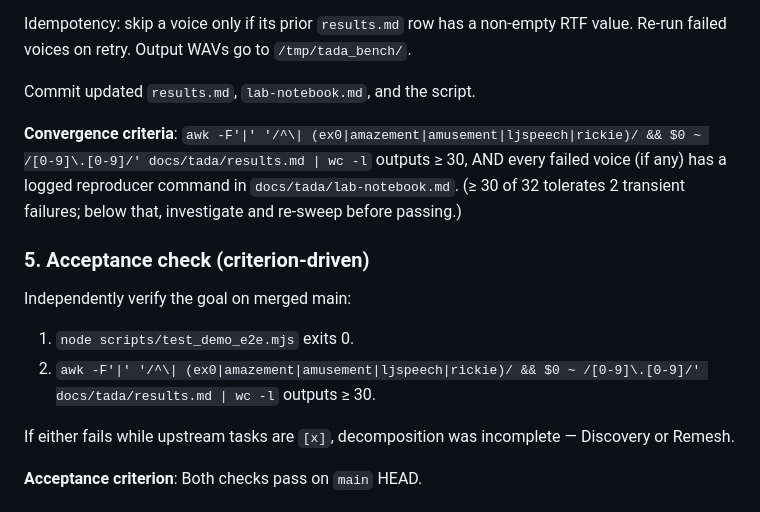
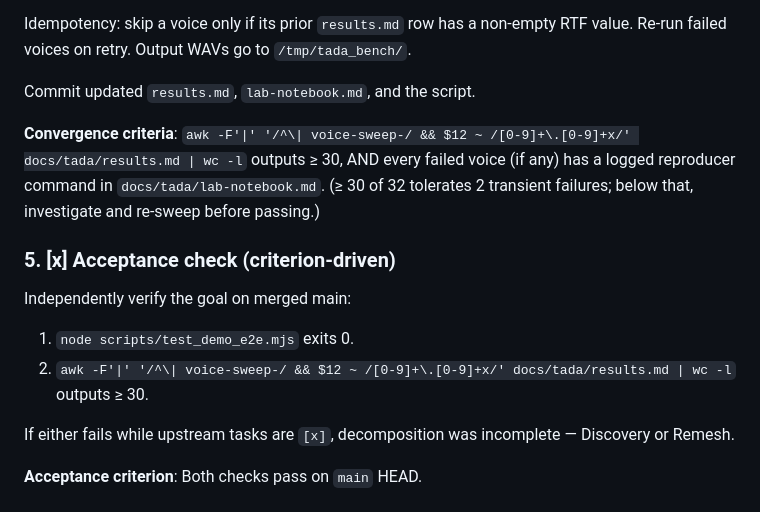
Before and after one commit to idle-intelligence/tts-web, a Markdown page: convergence/queues/rebase-feat-burn-wgpu-llama-onto-tts-web.md, the part around the change. Drawn GitHub-style.

Commit message:
[rebase-feat-burn-wgpu-llama-onto-tts-web] Task 5 [x]: acceptance criterion met (E2E exit 0, 32/32 RTF rows)
Adjusted criterion grep to match Task 4's voice-sweep- row IDs.
E2E test re-run on HEAD: Pocket 82KB, Kitten 560KB, TADA 152KB.

```diff
--- a/convergence/queues/rebase-feat-burn-wgpu-llama-onto-tts-web.md
+++ b/convergence/queues/rebase-feat-burn-wgpu-llama-onto-tts-web.md
@@ -86,13 +86,13 @@ Idempotency: skip a voice only if its prior `results.md` row has a non-empty RTF
 
 Commit updated `results.md`, `lab-notebook.md`, and the script.
 
-**Convergence criteria**: `awk -F'|' '/^\| (ex0|amazement|amusement|ljspeech|rickie)/ && $0 ~ /[0-9]\.[0-9]/' docs/tada/results.md | wc -l` outputs ≥ 30, AND every failed voice (if any) has a logged reproducer command in `docs/tada/lab-notebook.md`. (≥ 30 of 32 tolerates 2 transient failures; below that, investigate and re-sweep before passing.)
+**Convergence criteria**: `awk -F'|' '/^\| voice-sweep-/ && $12 ~ /[0-9]+\.[0-9]+x/' docs/tada/results.md | wc -l` outputs ≥ 30, AND every failed voice (if any) has a logged reproducer command in `docs/tada/lab-notebook.md`. (≥ 30 of 32 tolerates 2 transient failures; below that, investigate and re-sweep before passing.)
 
-### 5. Acceptance check (criterion-driven)
+### 5. [x] Acceptance check (criterion-driven)
 
 Independently verify the goal on merged main:
 1. `node scripts/test_demo_e2e.mjs` exits 0.
-2. `awk -F'|' '/^\| (ex0|amazement|amusement|ljspeech|rickie)/ && $0 ~ /[0-9]\.[0-9]/' docs/tada/results.md | wc -l` outputs ≥ 30.
+2. `awk -F'|' '/^\| voice-sweep-/ && $12 ~ /[0-9]+\.[0-9]+x/' docs/tada/results.md | wc -l` outputs ≥ 30.
 
 If either fails while upstream tasks are `[x]`, decomposition was incomplete — Discovery or Remesh.
 
```
Also changed, not shown: 1 other file.
